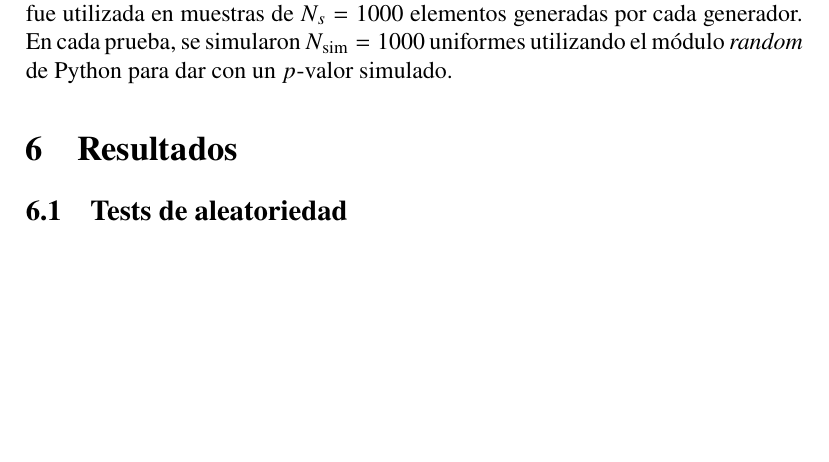
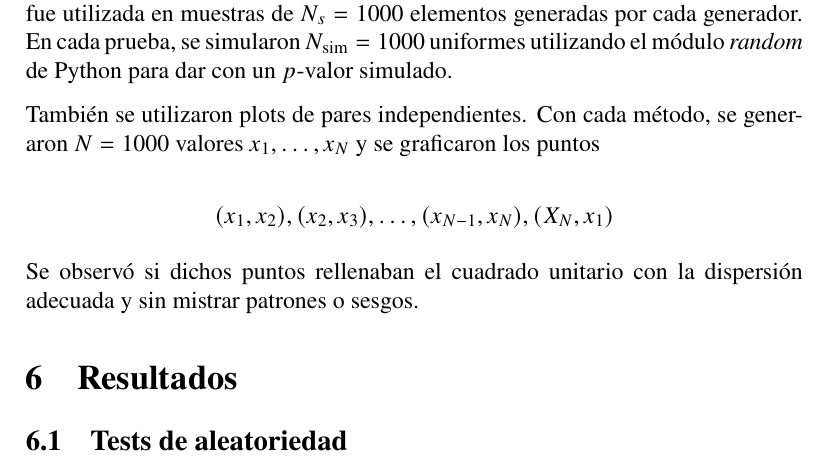
Before and after one commit to slopezpereyra/ModelosTE, a LaTeX document (informe/informe.tex): part of page 7 of 11, cut so that both start at the same text, the shorter picture padded with empty space. Compiled offline with pdfLaTeX.

Commit message:
Metodologia: plots de pares

```diff
--- a/informe/informe.tex
+++ b/informe/informe.tex
@@ -275,6 +275,14 @@ utilizada en muestras de $N_s = 1000$ elementos generadas por cada generador. En
 cada prueba, se simularon $N_{\text{sim}} = 1000$ uniformes utilizando el módulo
 \textit{random} de Python para dar con un $p$-valor simulado.
 
+También se utilizaron plots de pares independientes. Con cada método, se
+generaron $N = 1000$ valores $x_1, \ldots, x_N$ y se graficaron los puntos
+
+$$(x_1, x_2), (x_2, x_3), \ldots, (x_{N-1}, x_N), (X_N, x_1)$$
+
+Se observó si dichos puntos rellenaban el cuadrado unitario con la dispersión
+adecuada y sin mistrar patrones o sesgos.
+
 \section{Resultados}
 
 \subsection{Tests de aleatoriedad}
```
Also changed, not shown: informe/informe.pdf, 6 other files.
